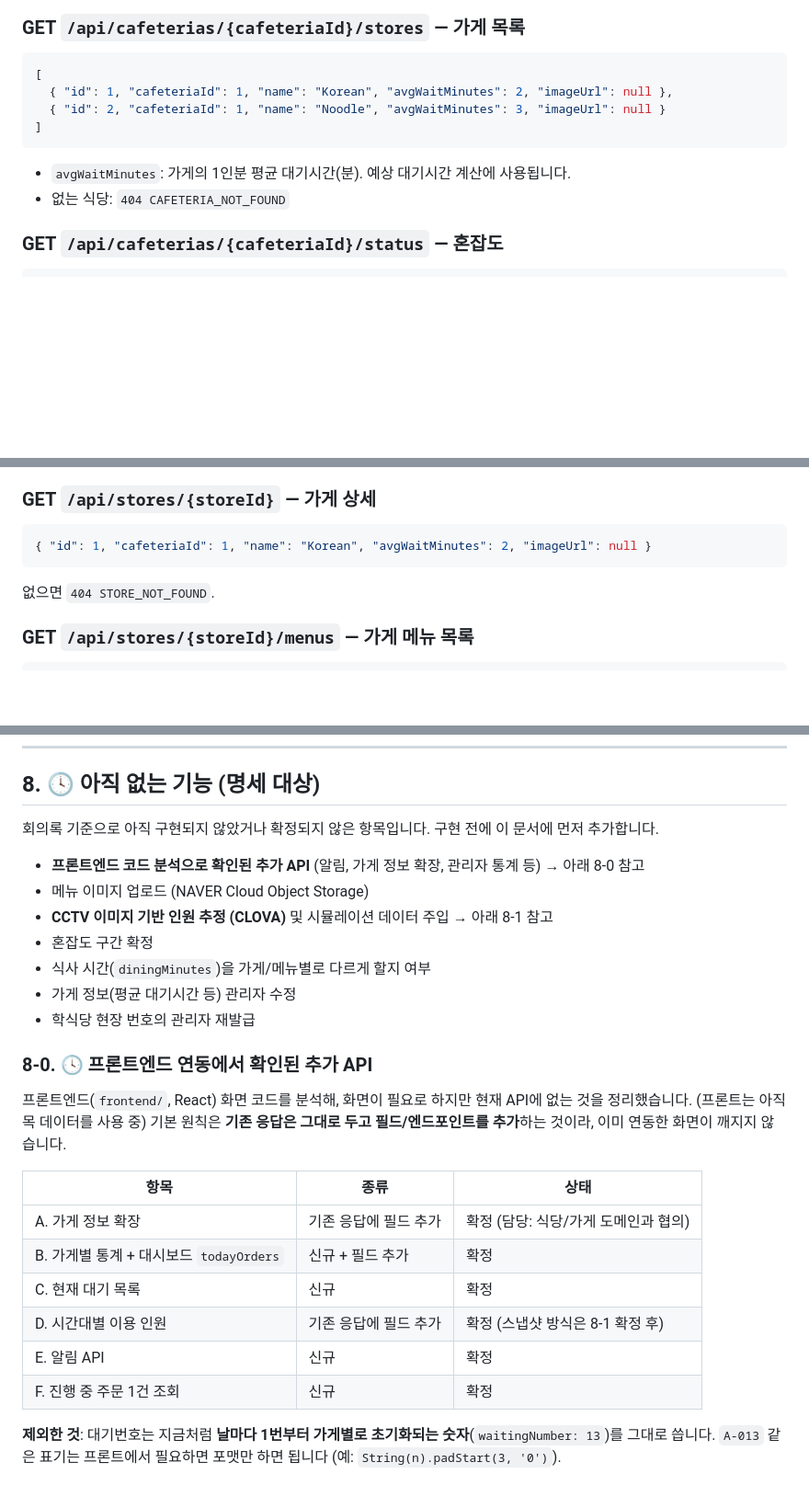
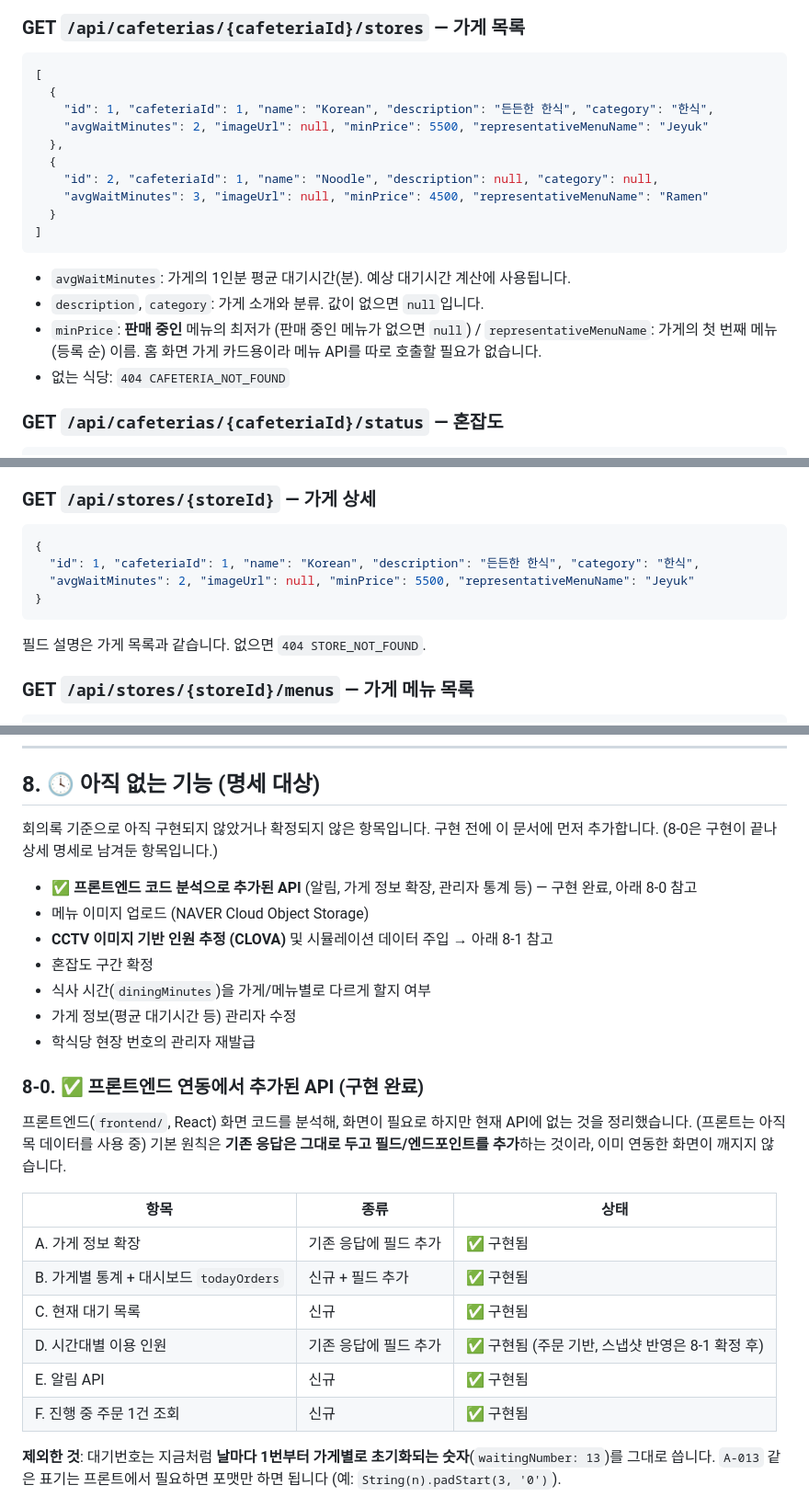
Before and after one commit to Campus-Table/backend, a Markdown page: docs/API.md, 3 parts joined by grey strips. Shown at 92% size. Drawn GitHub-style; blank space fills up the shorter version.

````diff
--- a/docs/API.md
+++ b/docs/API.md
@@ -222,11 +222,19 @@ Response — `200 OK`
 ### GET `/api/cafeterias/{cafeteriaId}/stores` — 가게 목록
 ```json
 [
-  { "id": 1, "cafeteriaId": 1, "name": "Korean", "avgWaitMinutes": 2, "imageUrl": null },
-  { "id": 2, "cafeteriaId": 1, "name": "Noodle", "avgWaitMinutes": 3, "imageUrl": null }
+  {
+    "id": 1, "cafeteriaId": 1, "name": "Korean", "description": "든든한 한식", "category": "한식",
+    "avgWaitMinutes": 2, "imageUrl": null, "minPrice": 5500, "representativeMenuName": "Jeyuk"
+  },
+  {
+    "id": 2, "cafeteriaId": 1, "name": "Noodle", "description": null, "category": null,
+    "avgWaitMinutes": 3, "imageUrl": null, "minPrice": 4500, "representativeMenuName": "Ramen"
+  }
 ]
 ```
 - `avgWaitMinutes`: 가게의 1인분 평균 대기시간(분). 예상 대기시간 계산에 사용됩니다.
+- `description`, `category`: 가게 소개와 분류. 값이 없으면 `null`입니다.
+- `minPrice`: **판매 중인** 메뉴의 최저가 (판매 중인 메뉴가 없으면 `null`) / `representativeMenuName`: 가게의 첫 번째 메뉴(등록 순) 이름. 홈 화면 가게 카드용이라 메뉴 API를 따로 호출할 필요가 없습니다.
 - 없는 식당: `404 CAFETERIA_NOT_FOUND`
 
 ### GET `/api/cafeterias/{cafeteriaId}/status` — 혼잡도
@@ -251,9 +259,12 @@ Response — `200 OK`
 
 ### GET `/api/stores/{storeId}` — 가게 상세
 ```json
-{ "id": 1, "cafeteriaId": 1, "name": "Korean", "avgWaitMinutes": 2, "imageUrl": null }
+{
+  "id": 1, "cafeteriaId": 1, "name": "Korean", "description": "든든한 한식", "category": "한식",
+  "avgWaitMinutes": 2, "imageUrl": null, "minPrice": 5500, "representativeMenuName": "Jeyuk"
+}
 ```
-없으면 `404 STORE_NOT_FOUND`.
+필드 설명은 가게 목록과 같습니다. 없으면 `404 STORE_NOT_FOUND`.
 
 ### GET `/api/stores/{storeId}/menus` — 가게 메뉴 목록
 ```json
@@ -563,9 +576,9 @@ Response — `200 OK` + 변경된 메뉴(위 형식)
 
 ## 8. 🕓 아직 없는 기능 (명세 대상)
 
-회의록 기준으로 아직 구현되지 않았거나 확정되지 않은 항목입니다. 구현 전에 이 문서에 먼저 추가합니다.
+회의록 기준으로 아직 구현되지 않았거나 확정되지 않은 항목입니다. 구현 전에 이 문서에 먼저 추가합니다. (8-0은 구현이 끝나 상세 명세로 남겨둔 항목입니다.)
 
-- **프론트엔드 코드 분석으로 확인된 추가 API** (알림, 가게 정보 확장, 관리자 통계 등) → 아래 8-0 참고
+- ✅ **프론트엔드 코드 분석으로 추가된 API** (알림, 가게 정보 확장, 관리자 통계 등) — 구현 완료, 아래 8-0 참고
 - 메뉴 이미지 업로드 (NAVER Cloud Object Storage)
 - **CCTV 이미지 기반 인원 추정 (CLOVA)** 및 시뮬레이션 데이터 주입 → 아래 8-1 참고
 - 혼잡도 구간 확정
@@ -573,19 +586,19 @@ Response — `200 OK` + 변경된 메뉴(위 형식)
 - 가게 정보(평균 대기시간 등) 관리자 수정
 - 학식당 현장 번호의 관리자 재발급
 
-### 8-0. 🕓 프론트엔드 연동에서 확인된 추가 API
+### 8-0. ✅ 프론트엔드 연동에서 추가된 API (구현 완료)
 
 프론트엔드(`frontend/`, React) 화면 코드를 분석해, 화면이 필요로 하지만 현재 API에 없는 것을 정리했습니다. (프론트는 아직 목 데이터를 사용 중)
 기본 원칙은 **기존 응답은 그대로 두고 필드/엔드포인트를 추가**하는 것이라, 이미 연동한 화면이 깨지지 않습니다.
 
 | 항목 | 종류 | 상태 |
 |---|---|---|
-| A. 가게 정보 확장 | 기존 응답에 필드 추가 | 확정 (담당: 식당/가게 도메인과 협의) |
-| B. 가게별 통계 + 대시보드 `todayOrders` | 신규 + 필드 추가 | 확정 |
-| C. 현재 대기 목록 | 신규 | 확정 |
-| D. 시간대별 이용 인원 | 기존 응답에 필드 추가 | 확정 (스냅샷 방식은 8-1 확정 후) |
-| E. 알림 API | 신규 | 확정 |
-| F. 진행 중 주문 1건 조회 | 신규 | 확정 |
+| A. 가게 정보 확장 | 기존 응답에 필드 추가 | ✅ 구현됨 |
+| B. 가게별 통계 + 대시보드 `todayOrders` | 신규 + 필드 추가 | ✅ 구현됨 |
+| C. 현재 대기 목록 | 신규 | ✅ 구현됨 |
+| D. 시간대별 이용 인원 | 기존 응답에 필드 추가 | ✅ 구현됨 (주문 기반, 스냅샷 반영은 8-1 확정 후) |
+| E. 알림 API | 신규 | ✅ 구현됨 |
+| F. 진행 중 주문 1건 조회 | 신규 | ✅ 구현됨 |
 
 **제외한 것**: 대기번호는 지금처럼 **날마다 1번부터 가게별로 초기화되는 숫자**(`waitingNumber: 13`)를 그대로 씁니다. `A-013` 같은 표기는 프론트에서 필요하면 포맷만 하면 됩니다 (예: `String(n).padStart(3, '0')`).
 
````
Also changed, not shown: other parts of docs/API.md (+19 -17 lines).
